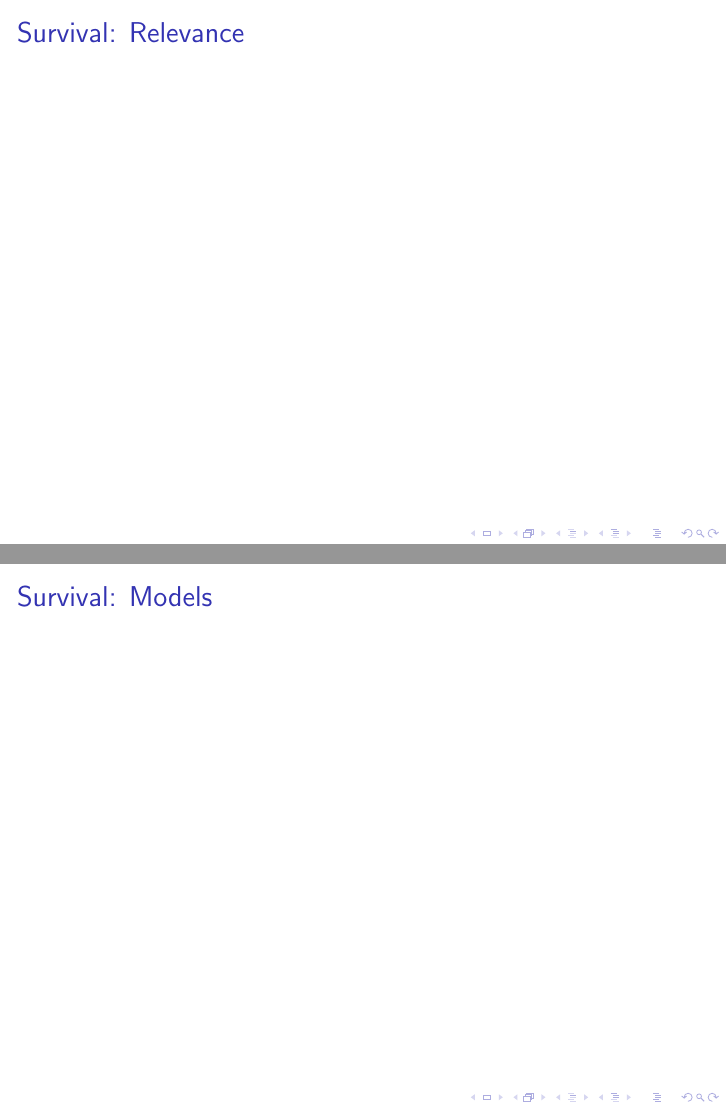
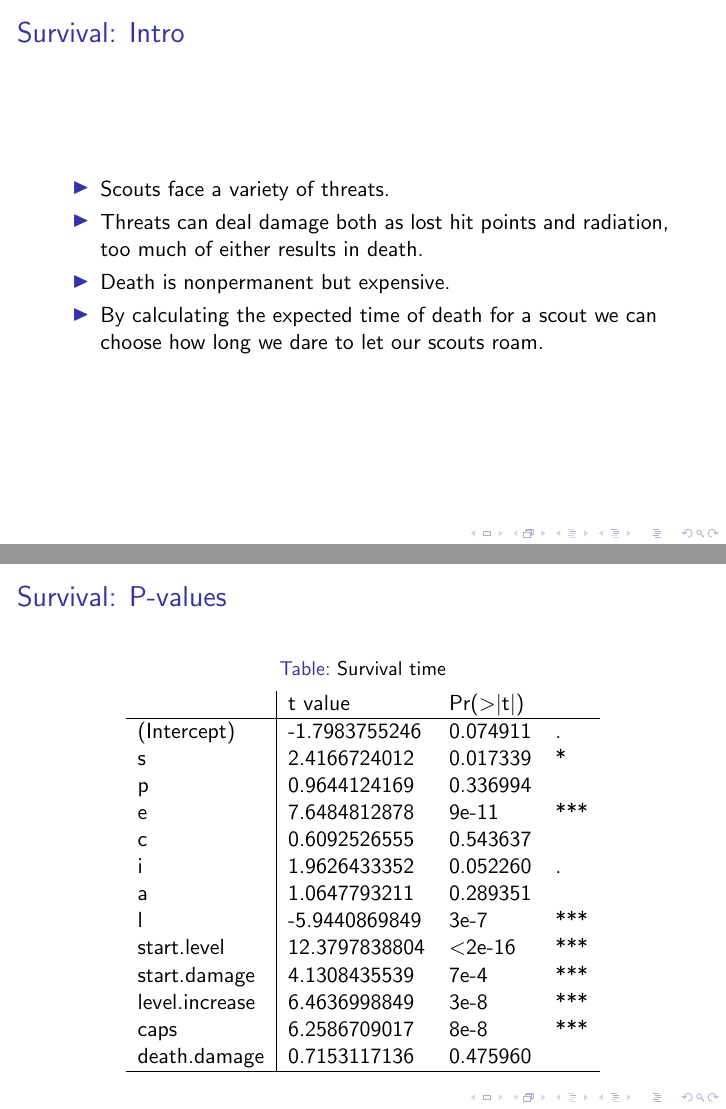
Before and after one commit to Aron-Rindstedt/R-project, LaTeX slides (Presentation/presentation.tex): pages 9 and 10 of 13 before the commit and pages 8 and 9 of 13 after it, joined at a grey line. Compiled offline with pdfLaTeX.

Commit message:
Draft complete up to test results.

```diff
--- a/Presentation/presentation.tex
+++ b/Presentation/presentation.tex
@@ -117,14 +117,39 @@ death.damage & 0.30906873   &  0.88693  &  0.377067&\\
 \begin{frame}
   \frametitle{Survival: Intro}
   \begin{itemize}
-  \item
+  \item Scouts face a variety of threats.
+  \item Threats can deal damage both as lost hit points and radiation, too much of either results in death.
+  \item Death is nonpermanent but expensive.
+  \item By calculating the expected time of death for a scout we can choose how long we dare to let our scouts roam.
   \end{itemize}
 \end{frame}
 
 
 \begin{frame}
-  \frametitle{Survival: Relevance}
-
+  \frametitle{Survival: P-values}
+  \begin{table}[]
+    \centering
+    \caption{Survival time}
+    \label{table:survival.time}
+    \begin{tabular}{l|lllll}
+      &t value&Pr(>|t|)& \\
+      \hline
+      (Intercept)    &  -1.7983755246 & 0.074911&. \\
+      s              &  2.4166724012  & 0.017339 &*\\
+      p              &  0.9644124169  & 0.336994 &\\
+      e              &  7.6484812878  & 9e-11&*** \\
+      c              &  0.6092526555  & 0.543637& \\
+      i              &  1.9626433352  & 0.052260& .\\
+      a              &  1.0647793211  & 0.289351& \\
+      l              &  -5.9440869849 & 3e-7&*** \\
+      start.level    &  12.3797838804 & <2e-16&*** \\
+      start.damage   &  4.1308435539  & 7e-4&*** \\
+      level.increase &  6.4636998849  & 3e-8 &***\\
+      caps           &  6.2586709017  & 8e-8&*** \\
+      death.damage   &  0.7153117136  & 0.475960&\\
+      \hline
+    \end{tabular}
+  \end{table}
 \end{frame}
 
 
```
Also changed, not shown: Presentation/presentation.pdf, Presentation/presentation.tex (16 more changed lines).
